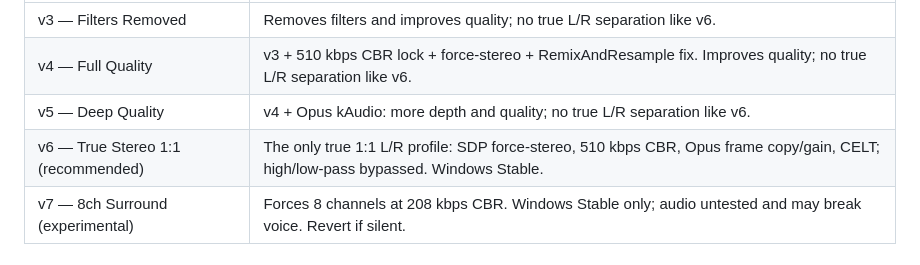
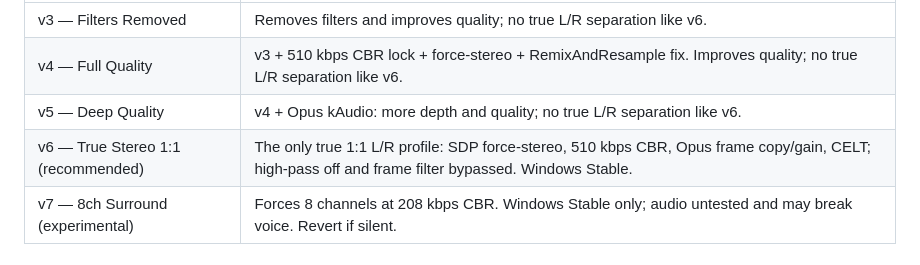
Before and after one commit to sittiev/discord_stereo, a Markdown page: README.md, the part around the change. Drawn GitHub-style.

Commit message:
docs: clarify v6 filter bypass
Name the high-pass removal separately from the Opus frame filter bypass.

```diff
--- a/README.md
+++ b/README.md
@@ -110,7 +110,7 @@ improve filters, quality, and bitrate; only v6 gives true L/R separation.
 | v3 — Filters Removed | Removes filters and improves quality; no true L/R separation like v6. |
 | v4 — Full Quality | v3 + 510 kbps CBR lock + force-stereo + RemixAndResample fix. Improves quality; no true L/R separation like v6. |
 | v5 — Deep Quality | v4 + Opus kAudio: more depth and quality; no true L/R separation like v6. |
-| v6 — True Stereo 1:1 (recommended) | The only true 1:1 L/R profile: SDP force-stereo, 510 kbps CBR, Opus frame copy/gain, CELT; high/low-pass bypassed. Windows Stable. |
+| v6 — True Stereo 1:1 (recommended) | The only true 1:1 L/R profile: SDP force-stereo, 510 kbps CBR, Opus frame copy/gain, CELT; high-pass off and frame filter bypassed. Windows Stable. |
 | v7 — 8ch Surround (experimental) | Forces 8 channels at 208 kbps CBR. Windows Stable only; audio untested and may break voice. Revert if silent. |
 
 ## Patch-DB
```
